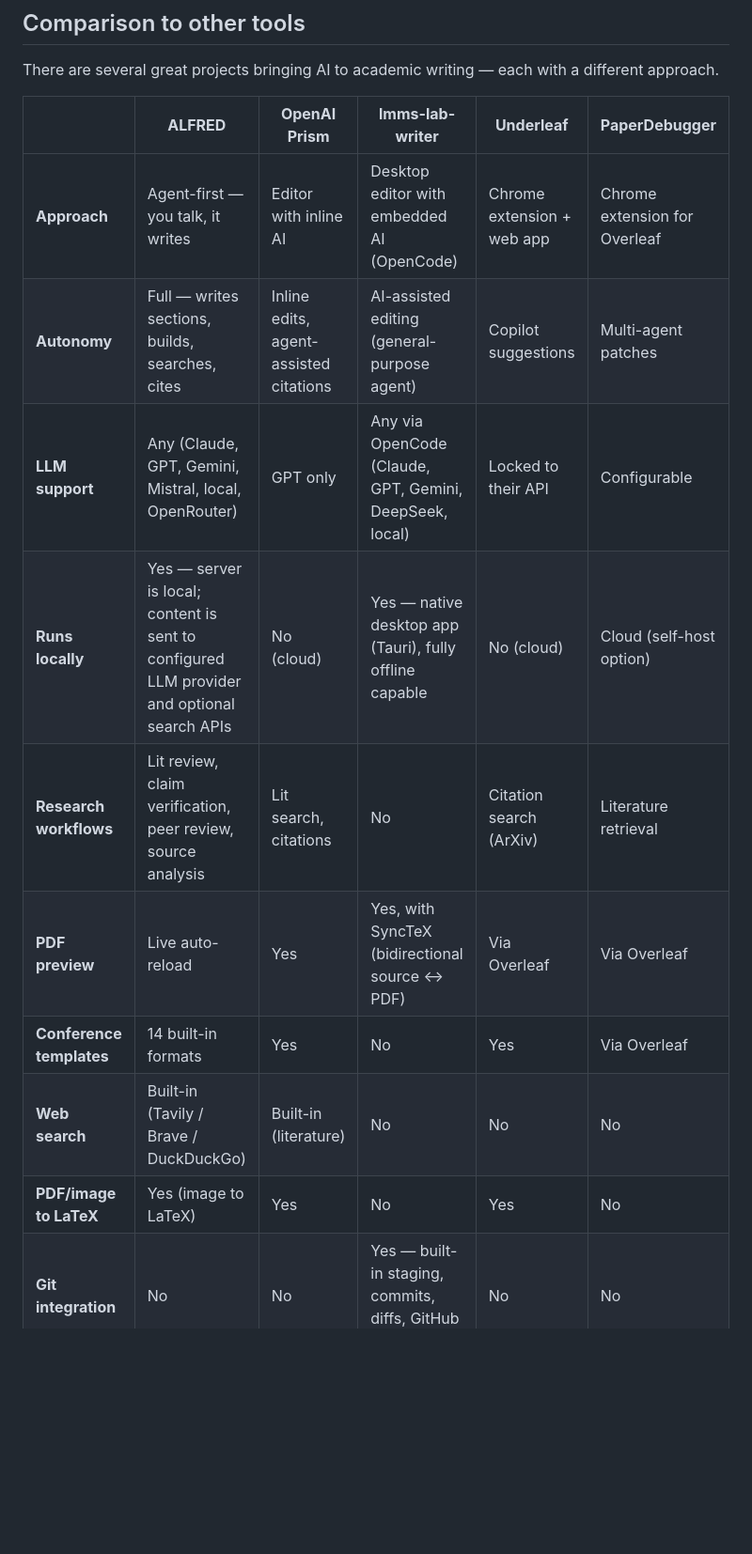
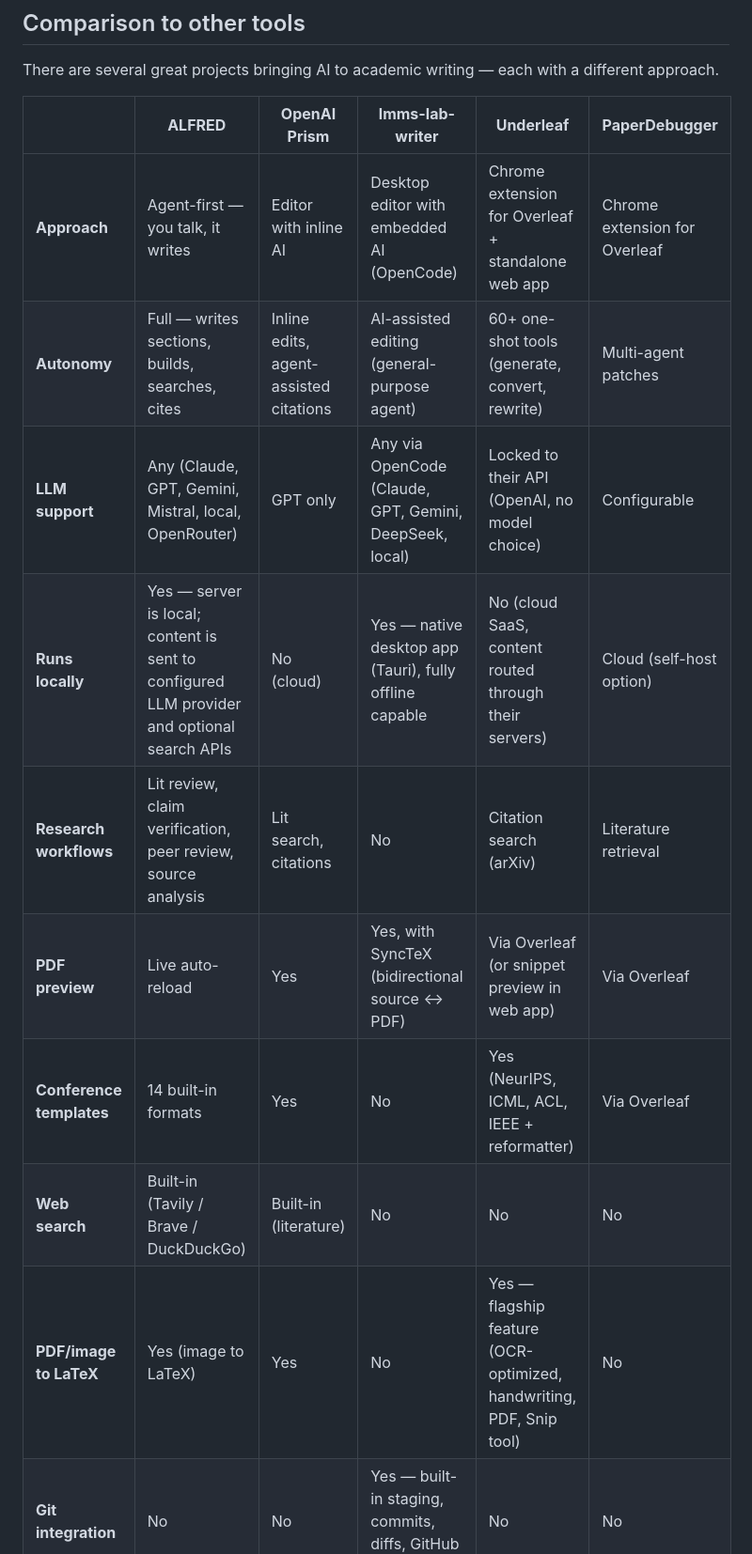
Before and after one commit to dreadnode/alfred, a Markdown page: README.md, the part around one of its changes. Shown at 94% size. Rendered like a GitHub page; blank space fills up the shorter version.

Commit message:
docs: update comparison table with accurate Underleaf details
Underleaf is a Chrome extension + standalone web app (not Overleaf-
dependent). Clarify: 60+ one-shot tools, OCR-optimized conversion as
flagship, locked to OpenAI with no model choice, freemium pricing.
Replace "Requires Overleaf" row with "Open source" row.

Co-Authored-By: Claude <noreply@anthropic.com>

```diff
--- a/README.md
+++ b/README.md
@@ -195,13 +195,13 @@ There are several great projects bringing AI to academic writing — each with a
 
 |  | **ALFRED** | **OpenAI Prism** | **lmms-lab-writer** | **Underleaf** | **PaperDebugger** |
 |---|---|---|---|---|---|
-| **Approach** | Agent-first — you talk, it writes | Editor with inline AI | Desktop editor with embedded AI (OpenCode) | Chrome extension + web app | Chrome extension for Overleaf |
-| **Autonomy** | Full — writes sections, builds, searches, cites | Inline edits, agent-assisted citations | AI-assisted editing (general-purpose agent) | Copilot suggestions | Multi-agent patches |
-| **LLM support** | Any (Claude, GPT, Gemini, Mistral, local, OpenRouter) | GPT only | Any via OpenCode (Claude, GPT, Gemini, DeepSeek, local) | Locked to their API | Configurable |
-| **Runs locally** | Yes — server is local; content is sent to configured LLM provider and optional search APIs | No (cloud) | Yes — native desktop app (Tauri), fully offline capable | No (cloud) | Cloud (self-host option) |
-| **Research workflows** | Lit review, claim verification, peer review, source analysis | Lit search, citations | No | Citation search (ArXiv) | Literature retrieval |
-| **PDF preview** | Live auto-reload | Yes | Yes, with SyncTeX (bidirectional source ↔ PDF) | Via Overleaf | Via Overleaf |
-| **Conference templates** | 14 built-in formats | Yes | No | Yes | Via Overleaf |
+| **Approach** | Agent-first — you talk, it writes | Editor with inline AI | Desktop editor with embedded AI (OpenCode) | Chrome extension for Overleaf + standalone web app | Chrome extension for Overleaf |
+| **Autonomy** | Full — writes sections, builds, searches, cites | Inline edits, agent-assisted citations | AI-assisted editing (general-purpose agent) | 60+ one-shot tools (generate, convert, rewrite) | Multi-agent patches |
+| **LLM support** | Any (Claude, GPT, Gemini, Mistral, local, OpenRouter) | GPT only | Any via OpenCode (Claude, GPT, Gemini, DeepSeek, local) | Locked to their API (OpenAI, no model choice) | Configurable |
+| **Runs locally** | Yes — server is local; content is sent to configured LLM provider and optional search APIs | No (cloud) | Yes — native desktop app (Tauri), fully offline capable | No (cloud SaaS, content routed through their servers) | Cloud (self-host option) |
+| **Research workflows** | Lit review, claim verification, peer review, source analysis | Lit search, citations | No | Citation search (arXiv) | Literature retrieval |
+| **PDF preview** | Live auto-reload | Yes | Yes, with SyncTeX (bidirectional source ↔ PDF) | Via Overleaf (or snippet preview in web app) | Via Overleaf |
+| **Conference templates** | 14 built-in formats | Yes | No | Yes (NeurIPS, ICML, ACL, IEEE + reformatter) | Via Overleaf |
 | **Web search** | Built-in (Tavily / Brave / DuckDuckGo) | Built-in (literature) | No | No | No |
-| **PDF/image to LaTeX** | Yes (image to LaTeX) | Yes | No | Yes | No |
+| **PDF/image to LaTeX** | Yes (image to LaTeX) | Yes | No | Yes — flagship feature (OCR-optimized, handwriting, PDF, Snip tool) | No |
 | **Git integration** | No | No | Yes — built-in staging, commits, diffs, GitHub publish | No | No |
```
Also changed, not shown: other parts of README.md (+3 -3 lines).
